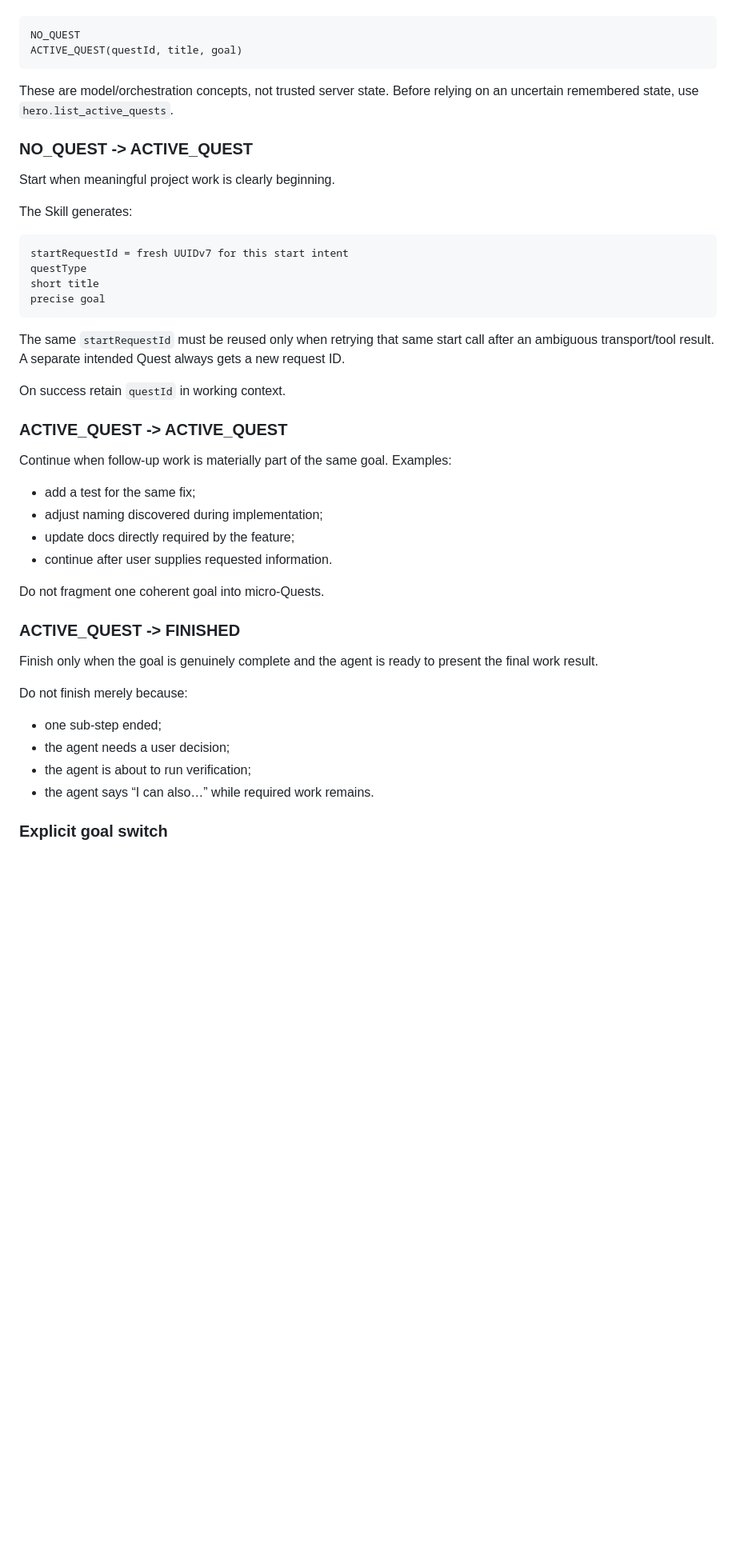
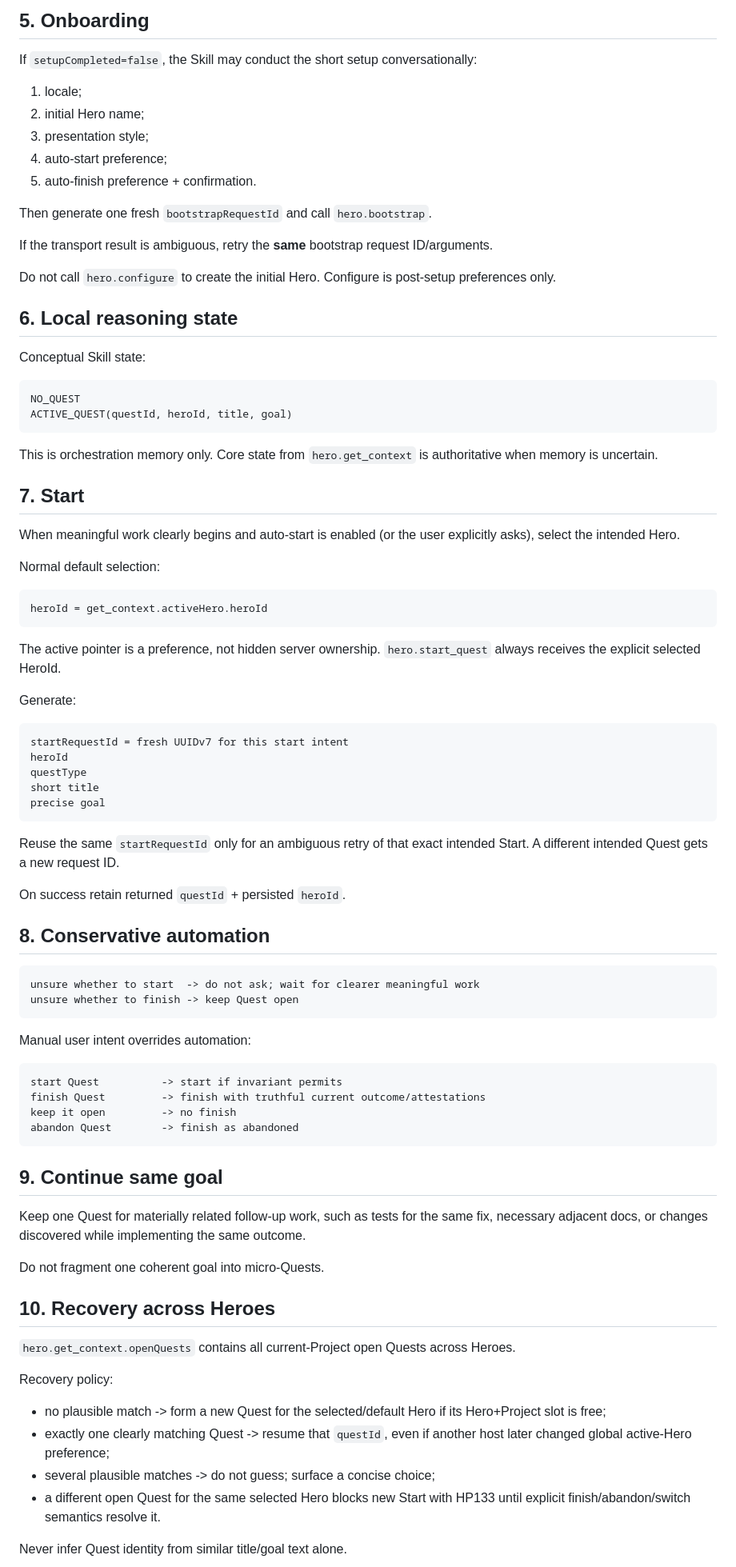
Before and after one commit to runtime-human/hero-passport, a Markdown page: docs/AGENT-SKILL.md, the part around one of its changes. Shown at 80% size. GitHub-like rendering; blank space fills up the shorter version.

Commit message:
docs: update Agent Skill for context and finish identity

````diff
--- a/docs/AGENT-SKILL.md
+++ b/docs/AGENT-SKILL.md
@@ -53,49 +82,88 @@ Conceptual local reasoning states:
+## 5. Onboarding
+
+If `setupCompleted=false`, the Skill may conduct the short setup conversationally:
+
+1. locale;
+2. initial Hero name;
+3. presentation style;
+4. auto-start preference;
+5. auto-finish preference + confirmation.
+
+Then generate one fresh `bootstrapRequestId` and call `hero.bootstrap`.
+
+If the transport result is ambiguous, retry the **same** bootstrap request ID/arguments.
+
+Do not call `hero.configure` to create the initial Hero. Configure is post-setup preferences only.
+
+## 6. Local reasoning state
+
+Conceptual Skill state:
 
 ```text
 NO_QUEST
-ACTIVE_QUEST(questId, title, goal)
+ACTIVE_QUEST(questId, heroId, title, goal)
 ```
 
-These are model/orchestration concepts, not trusted server state. Before relying on an uncertain remembered state, use `hero.list_active_quests`.
+This is orchestration memory only. Core state from `hero.get_context` is authoritative when memory is uncertain.
 
-### NO_QUEST -> ACTIVE_QUEST
+## 7. Start
 
-Start when meaningful project work is clearly beginning.
+When meaningful work clearly begins and auto-start is enabled (or the user explicitly asks), select the intended Hero.
 
-The Skill generates:
+Normal default selection:
+
+```text
+heroId = get_context.activeHero.heroId
+```
+
+The active pointer is a preference, not hidden server ownership. `hero.start_quest` always receives the explicit selected HeroId.
+
+Generate:
 
 ```text
 startRequestId = fresh UUIDv7 for this start intent
+heroId
 questType
 short title
 precise goal
 ```
 
-The same `startRequestId` must be reused only when retrying that same start call after an ambiguous transport/tool result. A separate intended Quest always gets a new request ID.
+Reuse the same `startRequestId` only for an ambiguous retry of that exact intended Start. A different intended Quest gets a new request ID.
 
-On success retain `questId` in working context.
+On success retain returned `questId` + persisted `heroId`.
 
-### ACTIVE_QUEST -> ACTIVE_QUEST
+## 8. Conservative automation
 
-Continue when follow-up work is materially part of the same goal. Examples:
+```text
+unsure whether to start  -> do not ask; wait for clearer meaningful work
+unsure whether to finish -> keep Quest open
+```
 
-- add a test for the same fix;
-- adjust naming discovered during implementation;
-- update docs directly required by the feature;
-- continue after user supplies requested information.
+Manual user intent overrides automation:
+
+```text
+start Quest          -> start if invariant permits
+finish Quest         -> finish with truthful current outcome/attestations
+keep it open         -> no finish
+abandon Quest        -> finish as abandoned
+```
+
+## 9. Continue same goal
+
+Keep one Quest for materially related follow-up work, such as tests for the same fix, necessary adjacent docs, or changes discovered while implementing the same outcome.
 
 Do not fragment one coherent goal into micro-Quests.
 
-### ACTIVE_QUEST -> FINISHED
+## 10. Recovery across Heroes
 
-Finish only when the goal is genuinely complete and the agent is ready to present the final work result.
+`hero.get_context.openQuests` contains all current-Project open Quests across Heroes.
 
-Do not finish merely because:
+Recovery policy:
 
-- one sub-step ended;
-- the agent needs a user decision;
-- the agent is about to run verification;
-- the agent says “I can also…” while required work remains.
+- no plausible match -> form a new Quest for the selected/default Hero if its Hero+Project slot is free;
+- exactly one clearly matching Quest -> resume that `questId`, even if another host later changed global active-Hero preference;
+- several plausible matches -> do not guess; surface a concise choice;
+- a different open Quest for the same selected Hero blocks new Start with HP133 until explicit finish/abandon/switch semantics resolve it.
 
-### Explicit goal switch
+Never infer Quest identity from similar title/goal text alone.
 
````
Also changed, not shown: other parts of docs/AGENT-SKILL.md (+127 -173 lines).
